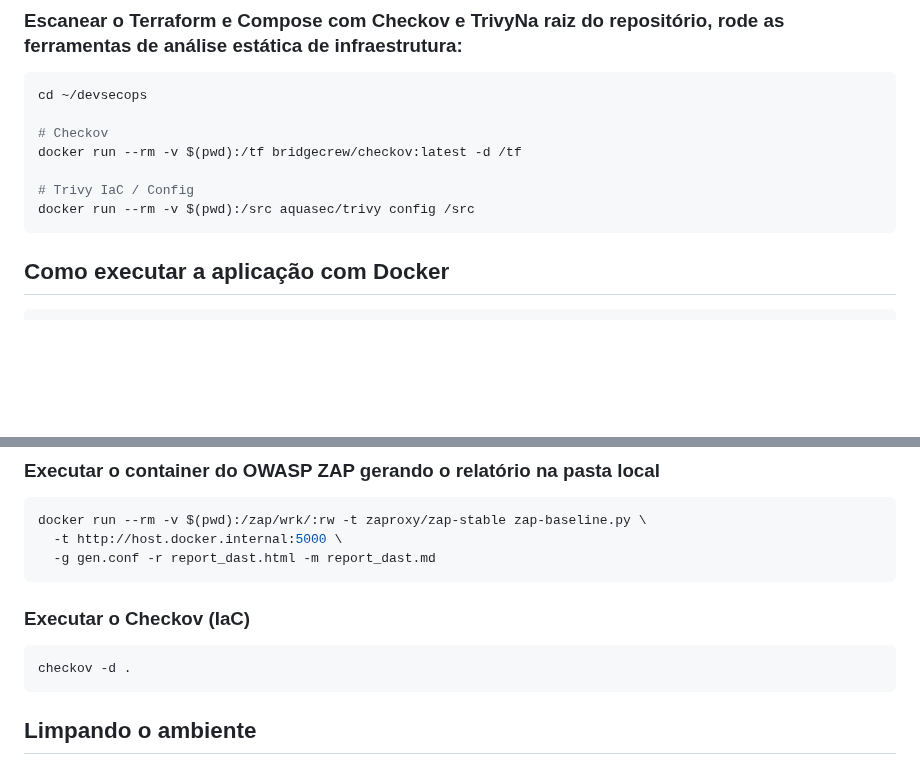
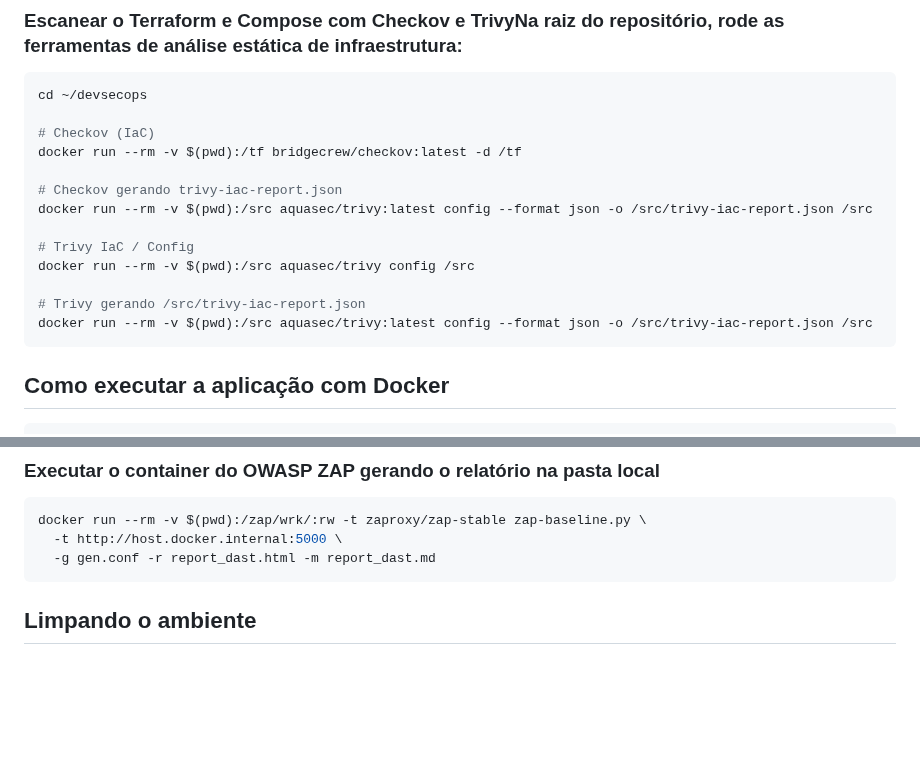
Before and after one commit to dhuberto/devsecops, a Markdown page: README.md, 2 parts joined by grey strips. Drawn GitHub-style; blank space fills up the shorter version.

````diff
--- a/README.md
+++ b/README.md
@@ -121,11 +121,17 @@ python app.py
 ```bash
 cd ~/devsecops
 
-# Checkov
+# Checkov (IaC)
 docker run --rm -v $(pwd):/tf bridgecrew/checkov:latest -d /tf
+
+# Checkov gerando trivy-iac-report.json
+docker run --rm -v $(pwd):/src aquasec/trivy:latest config --format json -o /src/trivy-iac-report.json /src
 
 # Trivy IaC / Config
 docker run --rm -v $(pwd):/src aquasec/trivy config /src
+
+# Trivy gerando /src/trivy-iac-report.json
+docker run --rm -v $(pwd):/src aquasec/trivy:latest config --format json -o /src/trivy-iac-report.json /src
 ```
 
 
@@ -202,12 +208,6 @@ docker run --rm -v $(pwd):/zap/wrk/:rw -t zaproxy/zap-stable zap-baseline.py \
   -t http://host.docker.internal:5000 \
   -g gen.conf -r report_dast.html -m report_dast.md
 ```
-### Executar o Checkov (IaC)
-```bash
-checkov -d .
-```
-
-
 
 ## Limpando o ambiente
 ### Parando a aplicação
````
